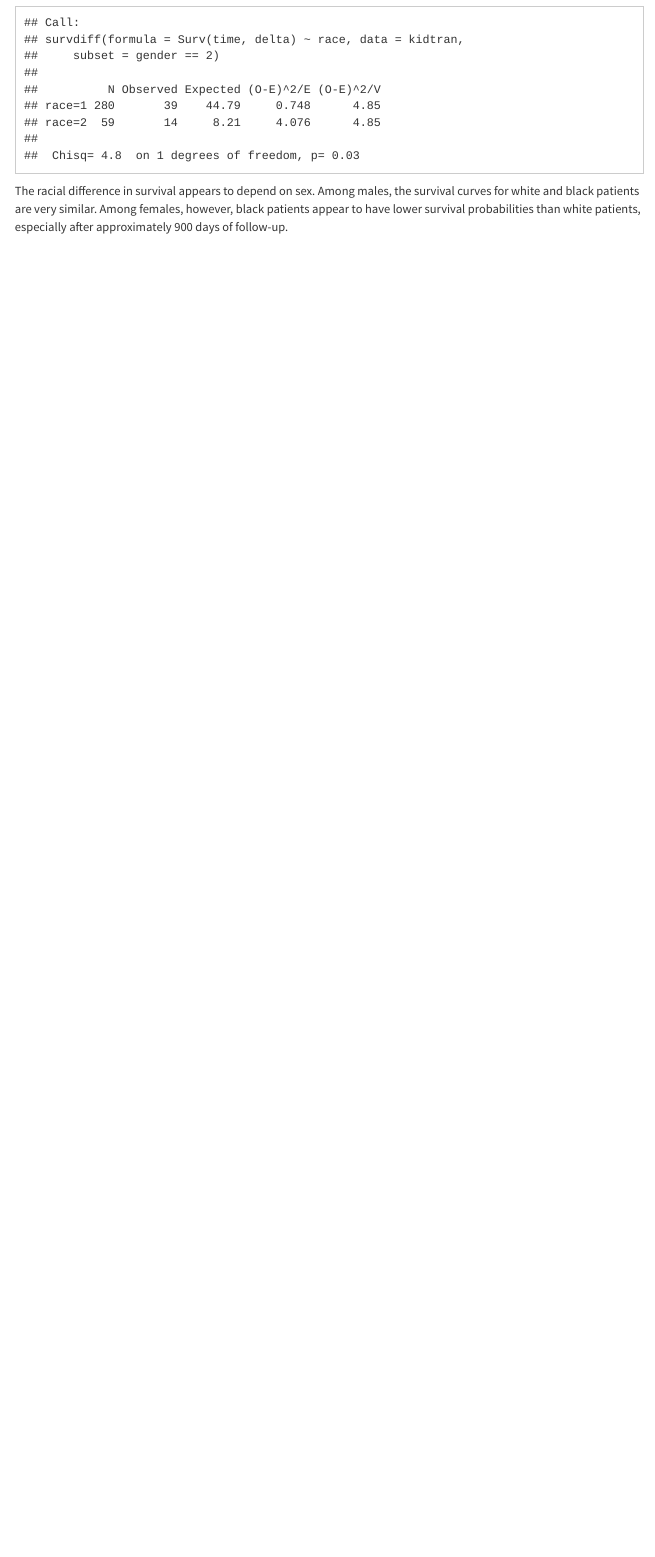
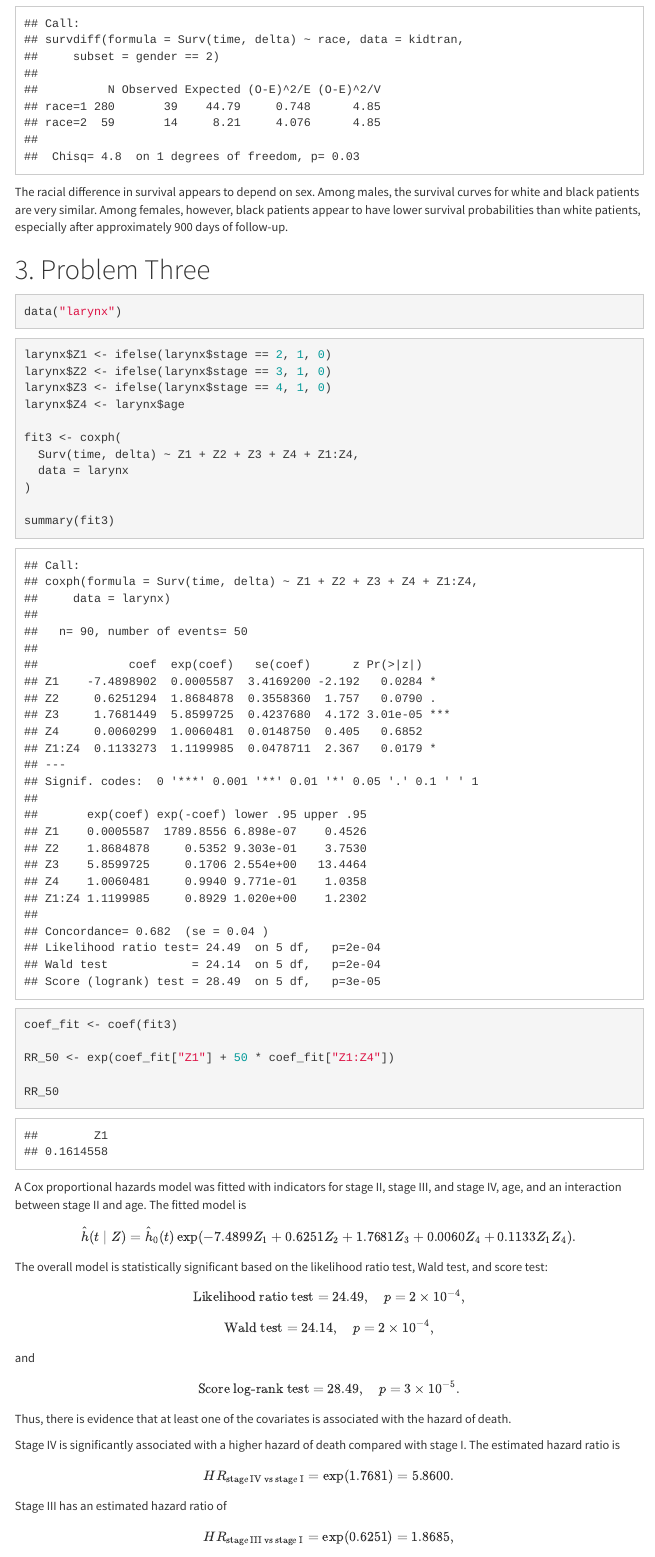
Before and after one commit to ChrisW12372/2026-05-04_p8131-hw10, an R Markdown document (2026-05-04_hw10.Rmd): the page in a window 1100 px wide, from 3240 px down before the commit and from 3270 px down after it, so that both start at the same text. The pictures show the output file 2026-05-04_hw10.html that the author committed with the source, opened offline; menus at the side of the page are left out.

Commit message:
problem three

````diff
--- a/2026-05-04_hw10.Rmd
+++ b/2026-05-04_hw10.Rmd
@@ -99,3 +100,44 @@ survdiff(Surv(time, delta) ~ race,
 
 
 The racial difference in survival appears to depend on sex. Among males, the survival curves for white and black patients are very similar. Among females, however, black patients appear to have lower survival probabilities than white patients, especially after approximately 900 days of follow-up.
+
+
+# Problem Three
+
+```{r}
+data("larynx")
+```
+
+
+```{r}
+larynx$Z1 <- ifelse(larynx$stage == 2, 1, 0)
+larynx$Z2 <- ifelse(larynx$stage == 3, 1, 0)
+larynx$Z3 <- ifelse(larynx$stage == 4, 1, 0)
+larynx$Z4 <- larynx$age
+
+fit3 <- coxph(
+  Surv(time, delta) ~ Z1 + Z2 + Z3 + Z4 + Z1:Z4,
+  data = larynx
+)
+
+summary(fit3)
+```
+
+
+
+```{r}
+coef_fit <- coef(fit3)
+
+RR_50 <- exp(coef_fit["Z1"] + 50 * coef_fit["Z1:Z4"])
+
+RR_50
+```
+
+
+A Cox proportional hazards model was fitted with indicators for stage II, stage III, and stage IV, age, and an interaction between stage II and age. The fitted model is
+
+$$
+\hat h(t \mid Z)
+=
+\hat h_0(t)
+\exp\left(
@@ -101,0 +149,39 @@ The racial difference in survival appears to depend on sex. Among males, the sur
+\right).
+$$
+
+The overall model is statistically significant based on the likelihood ratio test, Wald test, and score test:
+
+$$
+\text{Likelihood ratio test}=24.49, \quad p=2\times 10^{-4},
+$$
+
+$$
+\text{Wald test}=24.14, \quad p=2\times 10^{-4},
+$$
+
+and
+
+$$
+\text{Score log-rank test}=28.49, \quad p=3\times 10^{-5}.
+$$
+
+Thus, there is evidence that at least one of the covariates is associated with the hazard of death.
+
+Stage IV is significantly associated with a higher hazard of death compared with stage I. The estimated hazard ratio is
+
+$$
+HR_{\text{stage IV vs stage I}}
+=
+\exp(1.7681)
+=
+5.8600.
+$$
+
+Stage III has an estimated hazard ratio of
+
+$$
+HR_{\text{stage III vs stage I}}
+=
+\exp(0.6251)
+=
+1.8685,
````
Also changed, not shown: 2026-05-04_hw10.html, 2026-05-04_hw10.Rmd (38 more changed lines).
